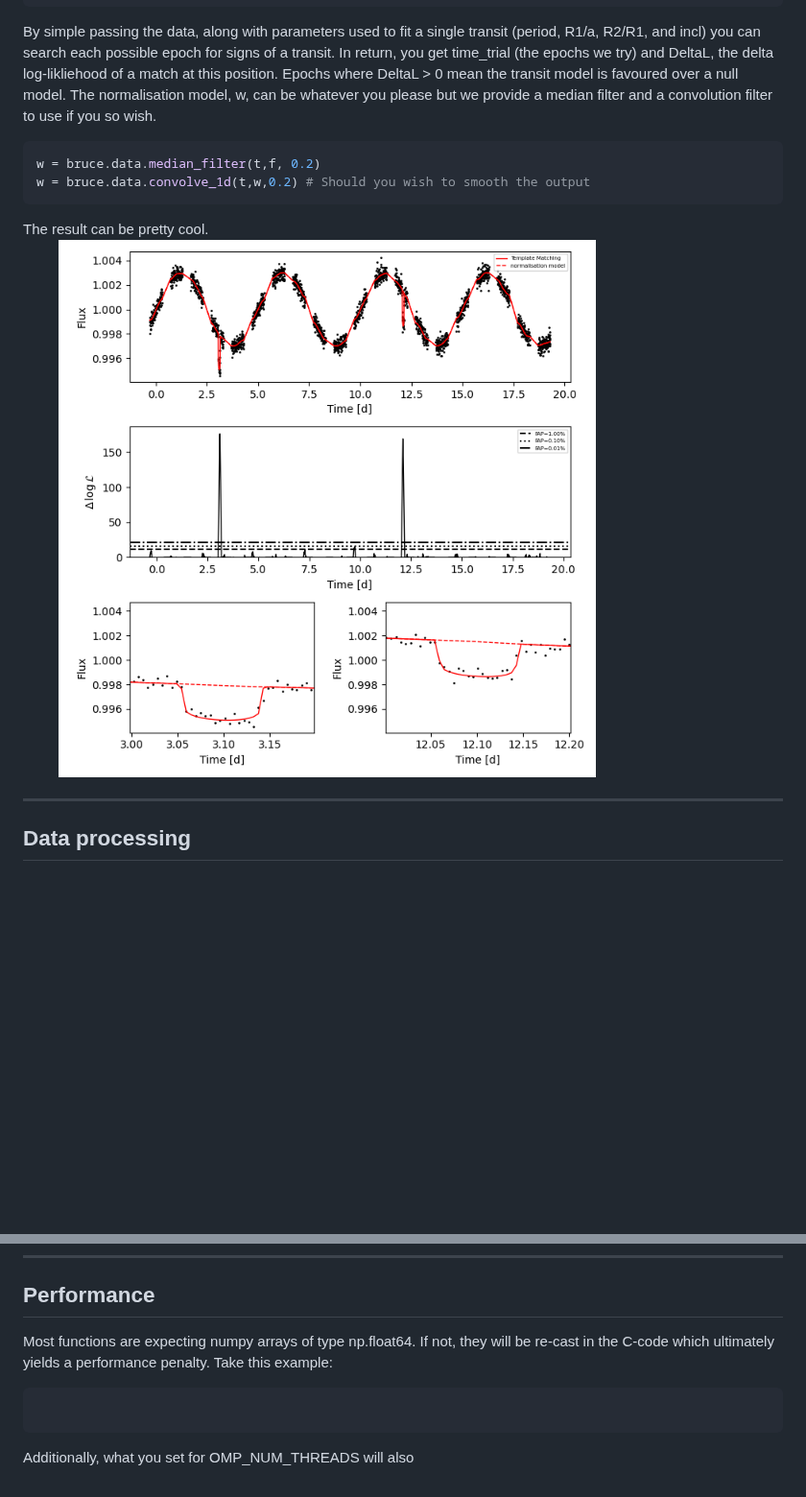
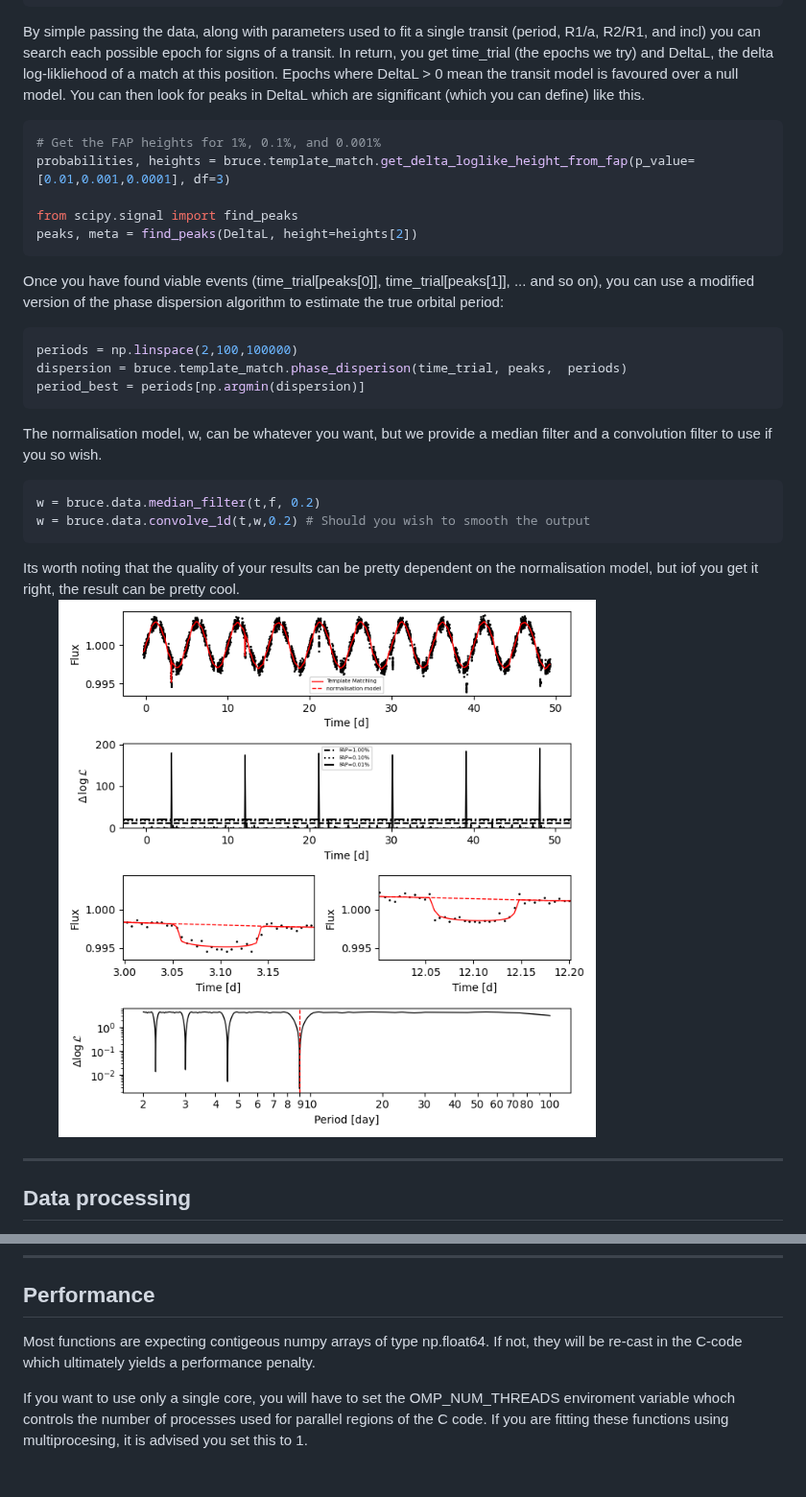
Before and after one commit to samgill844/bruce, a Markdown page: README.md, 2 parts joined by grey strips. Shown at 96% size. GitHub-like rendering; pictures changed too: images/template_match.png; blank space fills up the shorter version.

Commit message:
Added template matching

````diff
--- a/README.md
+++ b/README.md
@@ -68,12 +68,28 @@ time_trial, DeltaL = bruce.template_match.template_match_lightcurve(t, f, fe, w,
 		jitter=0., offset=0,
 		time_step=None, time_trial=None)
 ```
-By simple passing the data, along with parameters used to fit a single transit (period, R1/a, R2/R1, and incl) you can search each possible epoch for signs of a transit. In return, you get time_trial (the epochs we try) and DeltaL, the delta log-likliehood of a match at this position. Epochs where DeltaL > 0 mean the transit model is favoured over a null model. The normalisation model, w, can be whatever you please but we provide a median filter and a convolution filter to use if you so wish.
+By simple passing the data, along with parameters used to fit a single transit (period, R1/a, R2/R1, and incl) you can search each possible epoch for signs of a transit. In return, you get time_trial (the epochs we try) and DeltaL, the delta log-likliehood of a match at this position. Epochs where DeltaL > 0 mean the transit model is favoured over a null model. You can then look for peaks in DeltaL which are significant (which you can define) like this.
+
+```python
+# Get the FAP heights for 1%, 0.1%, and 0.001%
+probabilities, heights = bruce.template_match.get_delta_loglike_height_from_fap(p_value=[0.01,0.001,0.0001], df=3)
+
+from scipy.signal import find_peaks
+peaks, meta = find_peaks(DeltaL, height=heights[2])
+```
+Once you have found viable events (time_trial[peaks[0]], time_trial[peaks[1]], ... and so on), you can use a modified version of the phase dispersion algorithm to estimate the true orbital period:
+```python
+periods = np.linspace(2,100,100000)
+dispersion = bruce.template_match.phase_disperison(time_trial, peaks,  periods)
+period_best = periods[np.argmin(dispersion)]
+```
+
+The normalisation model, w, can be whatever you want, but we provide a median filter and a convolution filter to use if you so wish.
 ```python
 w = bruce.data.median_filter(t,f, 0.2)
 w = bruce.data.convolve_1d(t,w,0.2) # Should you wish to smooth the output
 ```
-The result can be pretty cool.
+Its worth noting that the quality of your results can be pretty dependent on the normalisation model, but iof you get it right, the result can be pretty cool.
 <img src="images/template_match.png" width="80%" alt="Template matching"/>
 
 ------------------
@@ -95,13 +111,6 @@ flux_convolved_10min = bruce.data_processing.convolve_1d(time, flux, bin_size=0.
 
 ## Performance
 
-Most functions are expecting numpy arrays of type np.float64. If not, they will be re-cast in the C-code which ultimately yields a performance penalty. Take this example:
-```python
+Most functions are expecting contigeous numpy arrays of type np.float64. If not, they will be re-cast in the C-code which ultimately yields a performance penalty.
 
-```
-
-
-
-
-
-Additionally, what you set for OMP_NUM_THREADS will also
+If you want to use only a single core, you will have to set the OMP_NUM_THREADS enviroment variable whoch controls the number of processes used for parallel regions of the C code. If you are fitting these functions using multiprocesing, it is advised you set this to 1.
````
Also changed, not shown: 9 other files.
